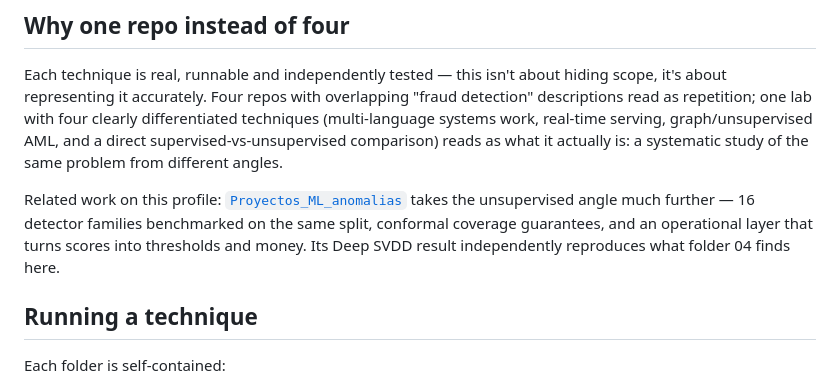
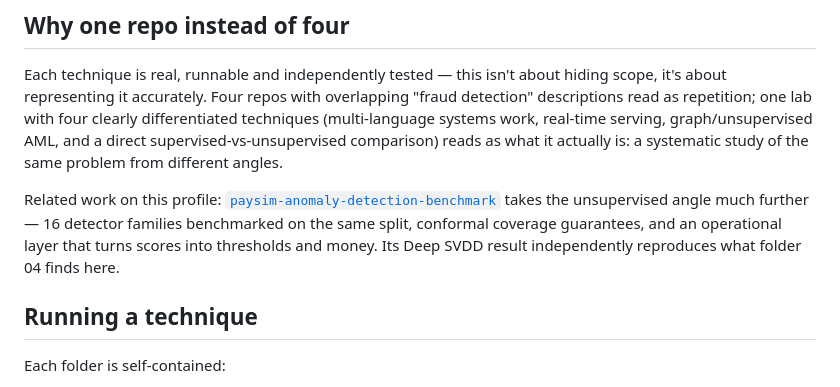
Before and after one commit to Rxyxs/fraud-detection-techniques-lab, a Markdown page: README.md, the part around the change. Drawn GitHub-style.

```diff
--- a/README.md
+++ b/README.md
@@ -84,7 +84,7 @@ A second thread worth naming: **the negative results are reported as findings.**
 
 Each technique is real, runnable and independently tested — this isn't about hiding scope, it's about representing it accurately. Four repos with overlapping "fraud detection" descriptions read as repetition; one lab with four clearly differentiated techniques (multi-language systems work, real-time serving, graph/unsupervised AML, and a direct supervised-vs-unsupervised comparison) reads as what it actually is: a systematic study of the same problem from different angles.
 
-Related work on this profile: [`Proyectos_ML_anomalias`](https://github.com/Rxyxs/Proyectos_ML_anomalias) takes the unsupervised angle much further — 16 detector families benchmarked on the same split, conformal coverage guarantees, and an operational layer that turns scores into thresholds and money. Its Deep SVDD result independently reproduces what folder 04 finds here.
+Related work on this profile: [`paysim-anomaly-detection-benchmark`](https://github.com/Rxyxs/paysim-anomaly-detection-benchmark) takes the unsupervised angle much further — 16 detector families benchmarked on the same split, conformal coverage guarantees, and an operational layer that turns scores into thresholds and money. Its Deep SVDD result independently reproduces what folder 04 finds here.
 
 ## Running a technique
 
```
Also changed, not shown: README.es.md (+1 -1 lines).
